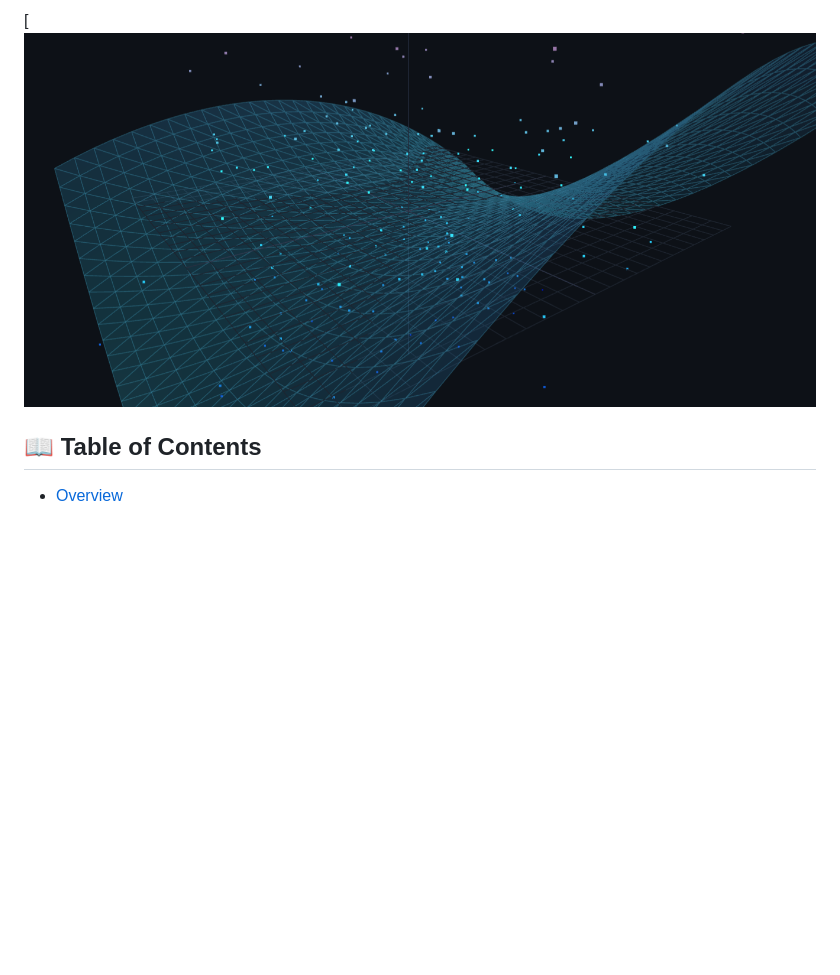
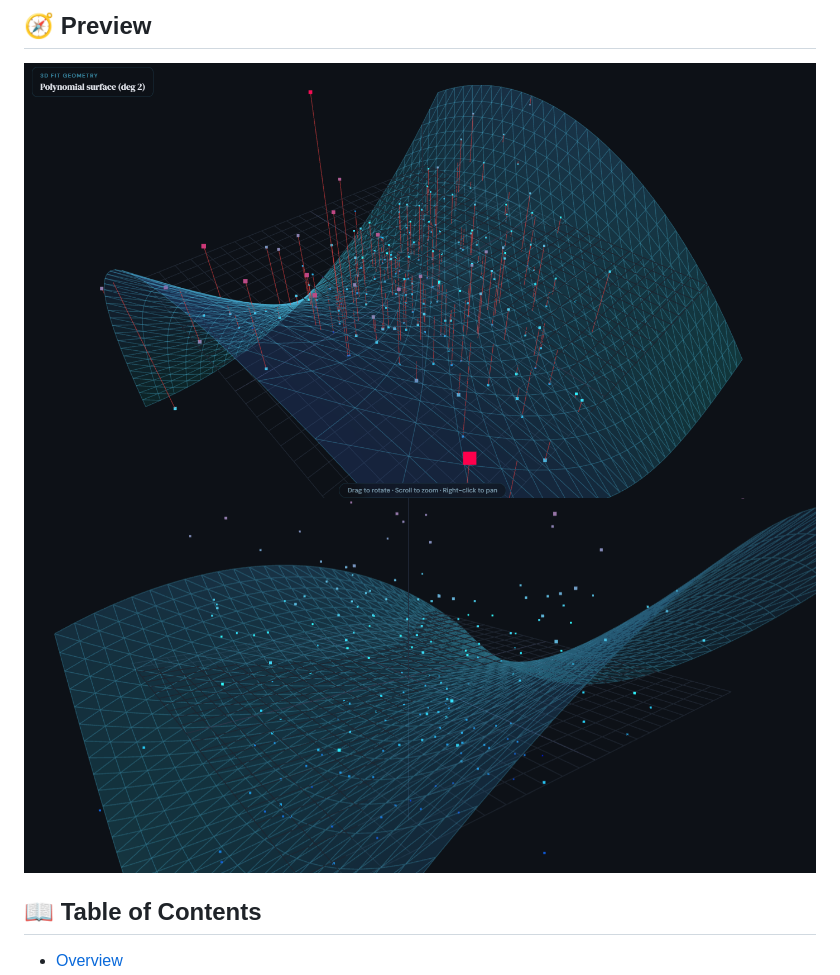
Before and after one commit to vattanac/regression-lab, a Markdown page: README.md, the part around the change. Drawn GitHub-style; pictures changed too: image2.png (added); blank space fills up the shorter version.

Commit message:
add preview

```diff
--- a/README.md
+++ b/README.md
@@ -1,4 +1,8 @@
-[![preview](image.png)
+## 🧭 Preview
+
+![preview2](image2.png)
+![preview](image.png)
+
 
 
 ## 📖 Table of Contents
```
